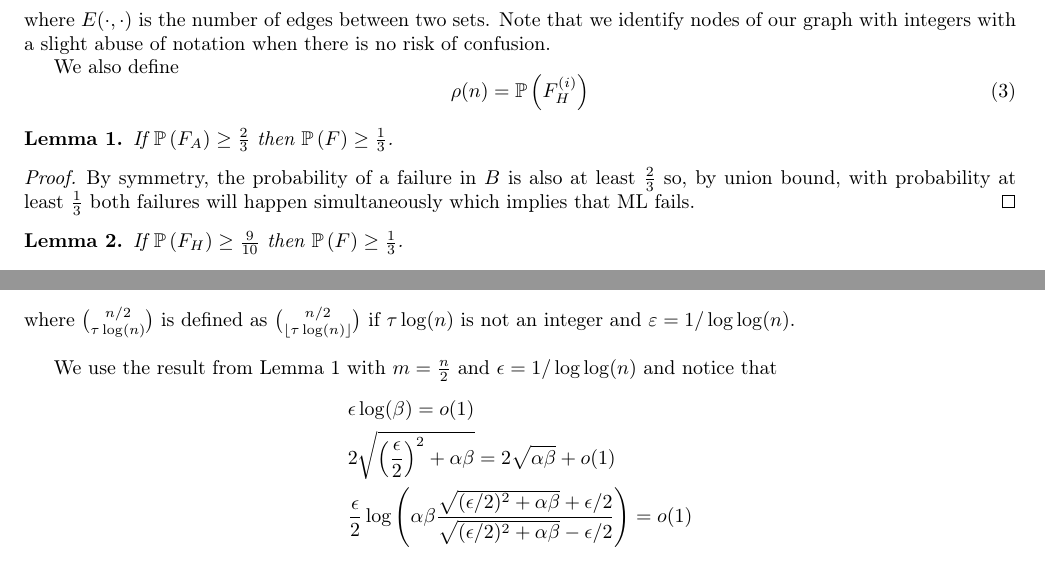
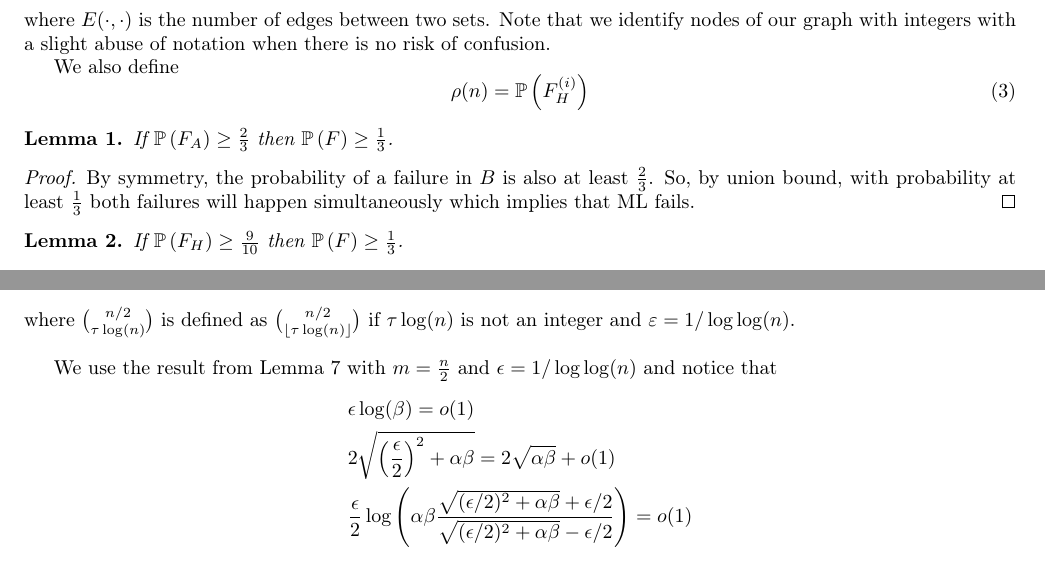
Before and after one commit to zhaofeng-shu33/SIBM, a LaTeX paper (SBMExact_21.tex): two parts of pages 6 and 22 of 32, joined at a grey line, cut so that both start at the same text. Compiled offline with pdfLaTeX.

Commit message:
fix typo

```diff
--- a/SBMExact_21.tex
+++ b/SBMExact_21.tex
@@ -472,7 +472,7 @@ We also define
 If $\p\left(F_A\right)\geq \frac23$ then $\p\left( F \right)\geq \frac13$.
 \end{lemma}
 \begin{proof}
-By symmetry, the probability of a failure in $B$ is also at least $\frac23$ so, by union bound, with probability at least $\frac13$ both failures will happen simultaneously which implies that ML fails.
+By symmetry, the probability of a failure in $B$ is also at least $\frac23$. So, by union bound, with probability at least $\frac13$ both failures will happen simultaneously which implies that ML fails.
 \end{proof}
 
 
@@ -1153,7 +1153,7 @@ Choosing $k = \tau \log(n)$, for $\tau >0$, $k$ is in the range $[0,n/2-\delta]$
 \end{align}
 where ${n/2 \choose  \tau \log(n)}$ is defined as ${n/2 \choose  \lfloor \tau \log(n) \rfloor }$ if $\tau \log(n)$ is not an integer and $\eps=1/\log \log(n)$.\\
 
-We use the result from Lemma 1 with $m=\frac{n}{2}$ and $\epsilon=1/\log \log(n)$ and notice that
+We use the result from Lemma \ref{lemma1} with $m=\frac{n}{2}$ and $\epsilon=1/\log \log(n)$ and notice that
 \begin{align*}
 &\epsilon \log(\beta) = o(1)\\
 &2\sqrt{ \left(\frac{\epsilon}{2} \right)^2+\alpha \beta} =2\sqrt{\alpha \beta} + o(1)\\
```
